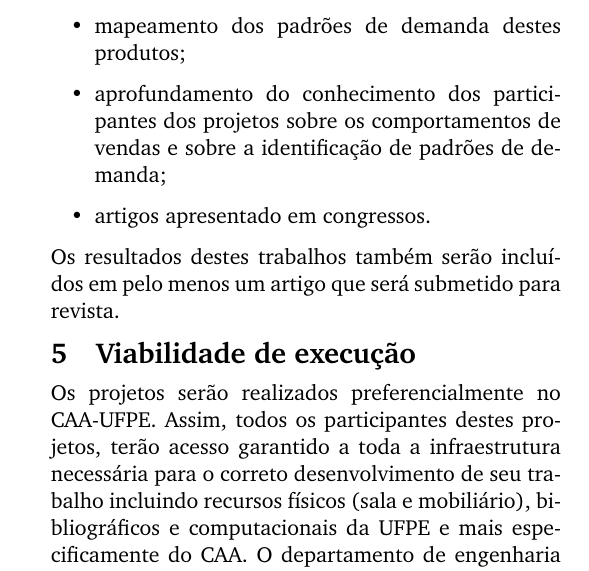
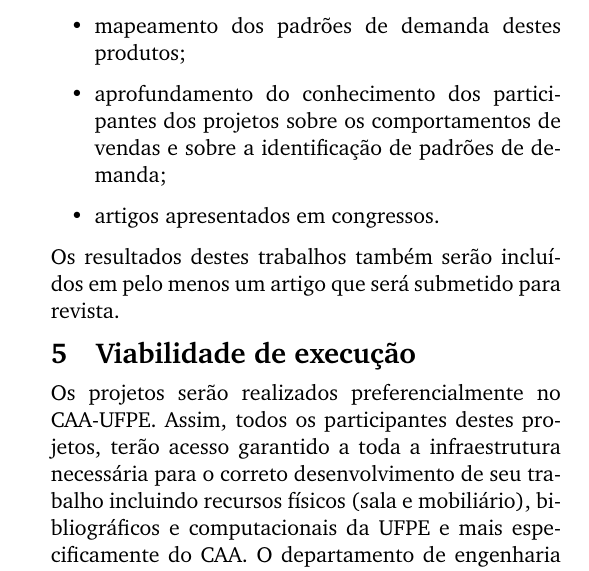
Before and after one commit to tbfraga/gamos-madScientistsDiary-, a LaTeX document (2022_001 demand pattern identification projects.tex): part of one column of page 3 of 4, cut so that both start at the same text. Compiled offline with pdfLaTeX.

Commit message:
updating files

```diff
--- a/2022_001 demand pattern identification projects.tex
+++ b/2022_001 demand pattern identification projects.tex
@@ -250,7 +250,7 @@ Após a aplicação da metodologia acima descrita, esperamos esperamos obter os
     \item dados de históricos de vendas dos principais produtos das empresas estudadas;
     \item mapeamento dos padrões de demanda destes produtos;
     \item aprofundamento do conhecimento dos participantes dos projetos sobre os comportamentos de vendas e sobre a identificação de padrões de demanda;
-    \item artigos apresentado em congressos.
+    \item artigos apresentados em congressos.
 \end{itemize}
 
 Os resultados destes trabalhos também serão incluídos em pelo menos um artigo que será submetido para revista.
```
Also changed, not shown: 2022_001 demand pattern identification projects.pdf.
